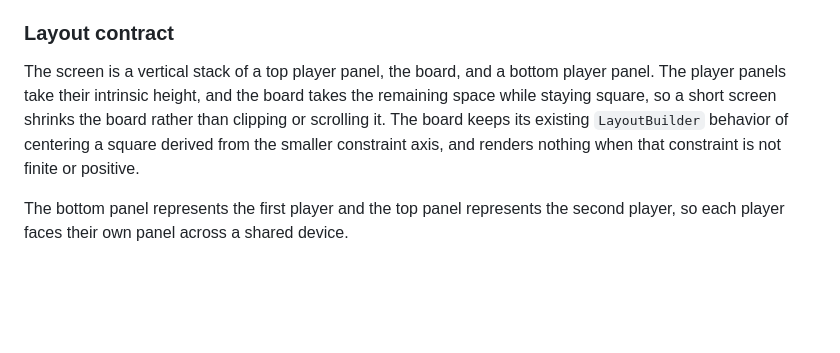
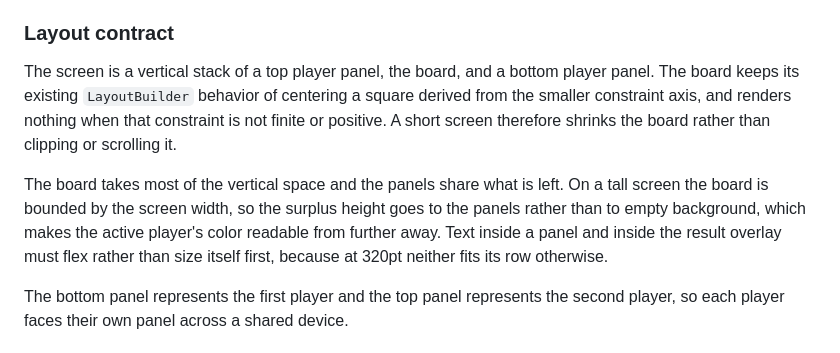
Before and after one commit to AndrewDongminYoo/ttush_push, a Markdown page: docs/specs/2026-08-22-playtest-ready-game-screen.md, the part around the change. Rendered like a GitHub page; blank space fills up the shorter version.

```diff
--- a/docs/specs/2026-08-22-playtest-ready-game-screen.md
+++ b/docs/specs/2026-08-22-playtest-ready-game-screen.md
@@ -61,8 +61,12 @@ Reading "is this cell occupied right now" is permitted; deciding "may this piece
 ### Layout contract
 
 The screen is a vertical stack of a top player panel, the board, and a bottom player panel.
-The player panels take their intrinsic height, and the board takes the remaining space while staying square, so a short screen shrinks the board rather than clipping or scrolling it.
 The board keeps its existing `LayoutBuilder` behavior of centering a square derived from the smaller constraint axis, and renders nothing when that constraint is not finite or positive.
+A short screen therefore shrinks the board rather than clipping or scrolling it.
+
+The board takes most of the vertical space and the panels share what is left.
+On a tall screen the board is bounded by the screen width, so the surplus height goes to the panels rather than to empty background, which makes the active player's color readable from further away.
+Text inside a panel and inside the result overlay must flex rather than size itself first, because at 320pt neither fits its row otherwise.
 
 The bottom panel represents the first player and the top panel represents the second player, so each player faces their own panel across a shared device.
 
```
Also changed, not shown: docs/plans/2026-08-22-playtest-ready-game-screen.md (+26 -26 lines).
